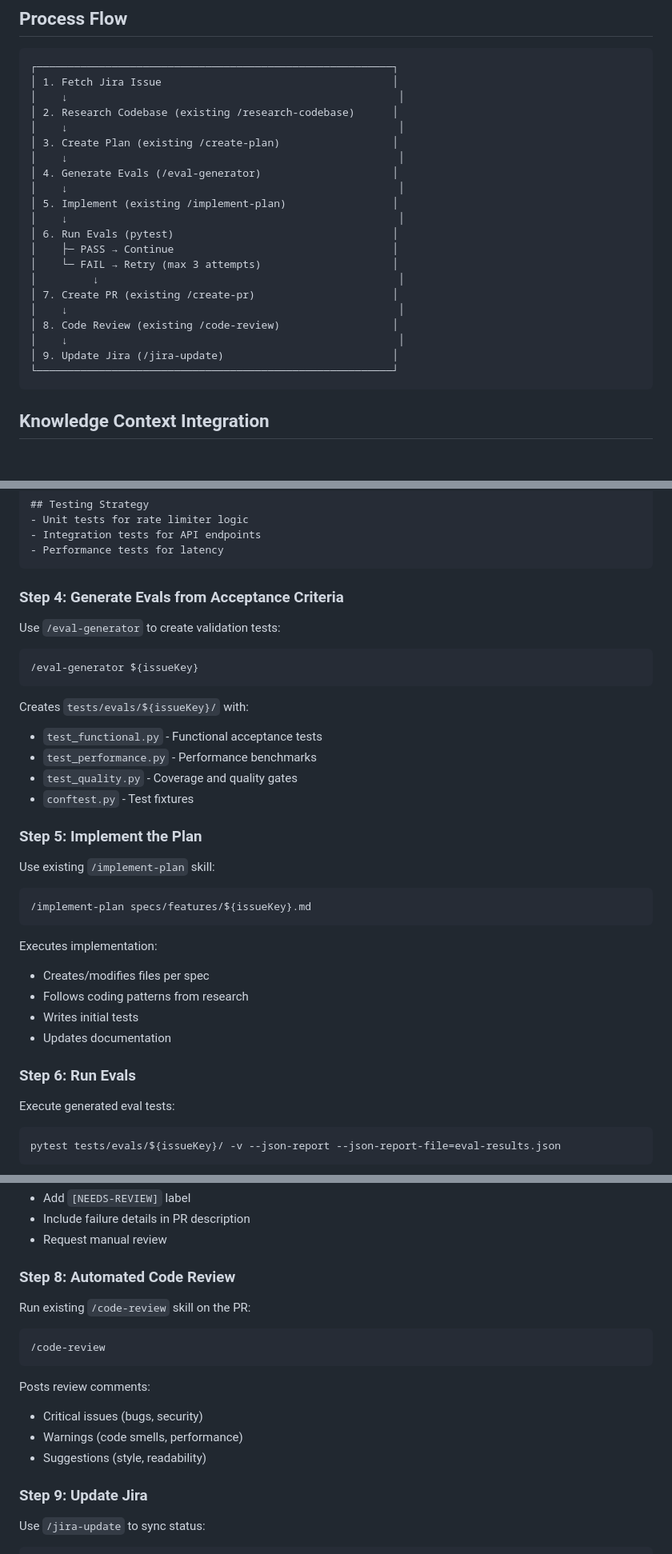
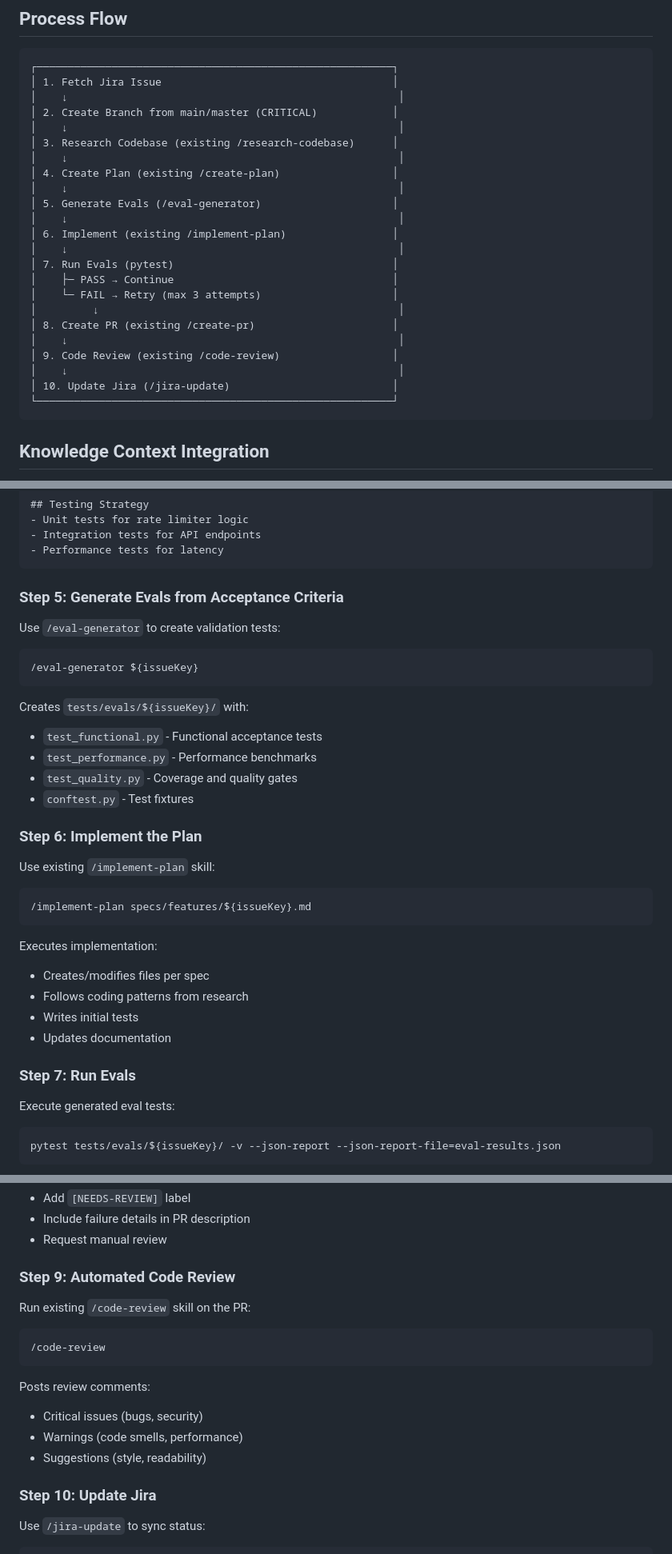
Before and after one commit to EmergenceAI/EM-AISoftwareFactory, a Markdown page: skills/autonomous-implement/SKILL.md, 3 parts joined by grey strips. Shown at 80% size. GitHub-like rendering; blank space fills up the shorter version.

````diff
--- a/skills/autonomous-implement/SKILL.md
+++ b/skills/autonomous-implement/SKILL.md
@@ -51,23 +51,25 @@ Use this skill to:
 ┌─────────────────────────────────────────────────────────┐
 │ 1. Fetch Jira Issue                                     │
 │    ↓                                                     │
-│ 2. Research Codebase (existing /research-codebase)      │
+│ 2. Create Branch from main/master (CRITICAL)            │
 │    ↓                                                     │
-│ 3. Create Plan (existing /create-plan)                  │
+│ 3. Research Codebase (existing /research-codebase)      │
 │    ↓                                                     │
-│ 4. Generate Evals (/eval-generator)                     │
+│ 4. Create Plan (existing /create-plan)                  │
 │    ↓                                                     │
-│ 5. Implement (existing /implement-plan)                 │
+│ 5. Generate Evals (/eval-generator)                     │
 │    ↓                                                     │
-│ 6. Run Evals (pytest)                                   │
+│ 6. Implement (existing /implement-plan)                 │
+│    ↓                                                     │
+│ 7. Run Evals (pytest)                                   │
 │    ├─ PASS → Continue                                   │
 │    └─ FAIL → Retry (max 3 attempts)                     │
 │         ↓                                                │
-│ 7. Create PR (existing /create-pr)                      │
+│ 8. Create PR (existing /create-pr)                      │
 │    ↓                                                     │
-│ 8. Code Review (existing /code-review)                  │
+│ 9. Code Review (existing /code-review)                  │
 │    ↓                                                     │
-│ 9. Update Jira (/jira-update)                           │
+│ 10. Update Jira (/jira-update)                          │
 └─────────────────────────────────────────────────────────┘
 ```
 
@@ -261,7 +331,7 @@ Implement API rate limiting using Redis...
 - Performance tests for latency
 ```
 
-### Step 4: Generate Evals from Acceptance Criteria
+### Step 5: Generate Evals from Acceptance Criteria
 
 Use `/eval-generator` to create validation tests:
 
@@ -275,7 +345,7 @@ Creates `tests/evals/${issueKey}/` with:
 - `test_quality.py` - Coverage and quality gates
 - `conftest.py` - Test fixtures
 
-### Step 5: Implement the Plan
+### Step 6: Implement the Plan
 
 Use existing `/implement-plan` skill:
 
@@ -289,7 +359,7 @@ Executes implementation:
 - Writes initial tests
 - Updates documentation
 
-### Step 6: Run Evals
+### Step 7: Run Evals
 
 Execute generated eval tests:
 
@@ -392,7 +462,7 @@ pytest tests/evals/ABI-123/ -v
 - Include failure details in PR description
 - Request manual review
 
-### Step 8: Automated Code Review
+### Step 9: Automated Code Review
 
 Run existing `/code-review` skill on the PR:
 
@@ -405,7 +475,7 @@ Posts review comments:
 - Warnings (code smells, performance)
 - Suggestions (style, readability)
 
-### Step 9: Update Jira
+### Step 10: Update Jira
 
 Use `/jira-update` to sync status:
 
````
Also changed, not shown: other parts of skills/autonomous-implement/SKILL.md (+71 -3 lines), BRANCHING_BEHAVIOR.md (+9 -2 lines).
